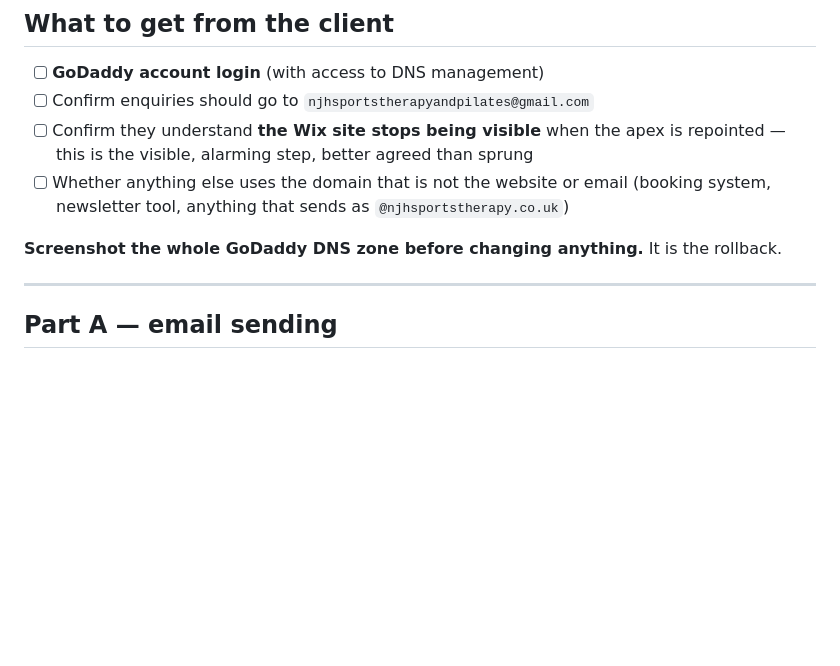
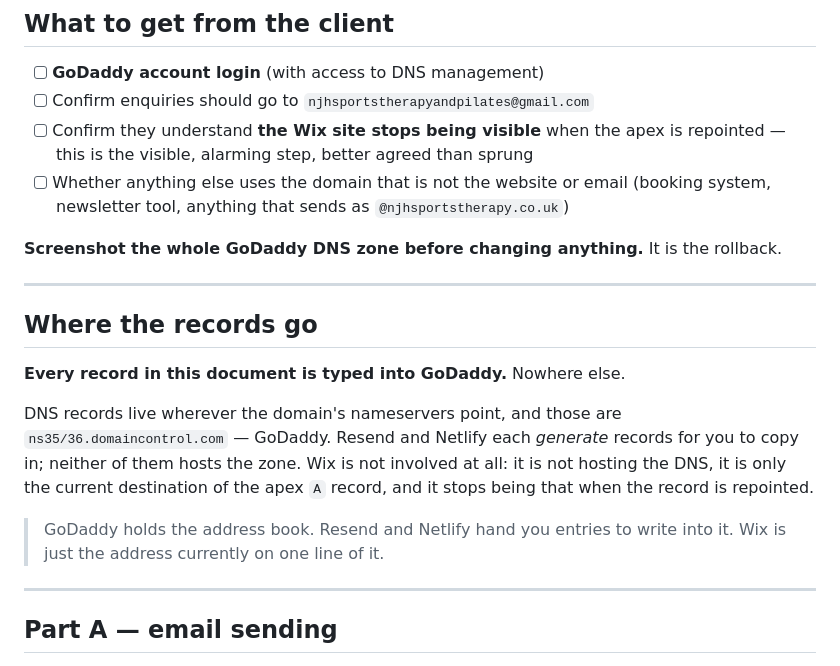
Before and after one commit to EmesOrdCo/nah-sports-therapy-2, a Markdown page: GO-LIVE.md, the part around the change. GitHub-like rendering; blank space fills up the shorter version.

Commit message:
Say plainly that every record is typed into GoDaddy
Three parties are involved and only one of them holds the zone, which is not
obvious from any of their dashboards: Resend and Netlify both generate records
and neither hosts them, and Wix — the one that looks most like the site's owner
— is not in the DNS at all, only the current destination of the apex A record.

The runbook already said to bring the GoDaddy login. It did not say why, which
is the part that stops a record being typed into the wrong panel.

Co-Authored-By: Claude Opus 5 <noreply@anthropic.com>

```diff
--- a/GO-LIVE.md
+++ b/GO-LIVE.md
@@ -72,6 +72,21 @@ Three things follow from this:
 
 **Screenshot the whole GoDaddy DNS zone before changing anything.** It is the
 rollback.
+
+---
+
+## Where the records go
+
+**Every record in this document is typed into GoDaddy.** Nowhere else.
+
+DNS records live wherever the domain's nameservers point, and those are
+`ns35/36.domaincontrol.com` — GoDaddy. Resend and Netlify each *generate* records
+for you to copy in; neither of them hosts the zone. Wix is not involved at all:
+it is not hosting the DNS, it is only the current destination of the apex `A`
+record, and it stops being that when the record is repointed.
+
+> GoDaddy holds the address book. Resend and Netlify hand you entries to write
+> into it. Wix is just the address currently on one line of it.
 
 ---
 
```
